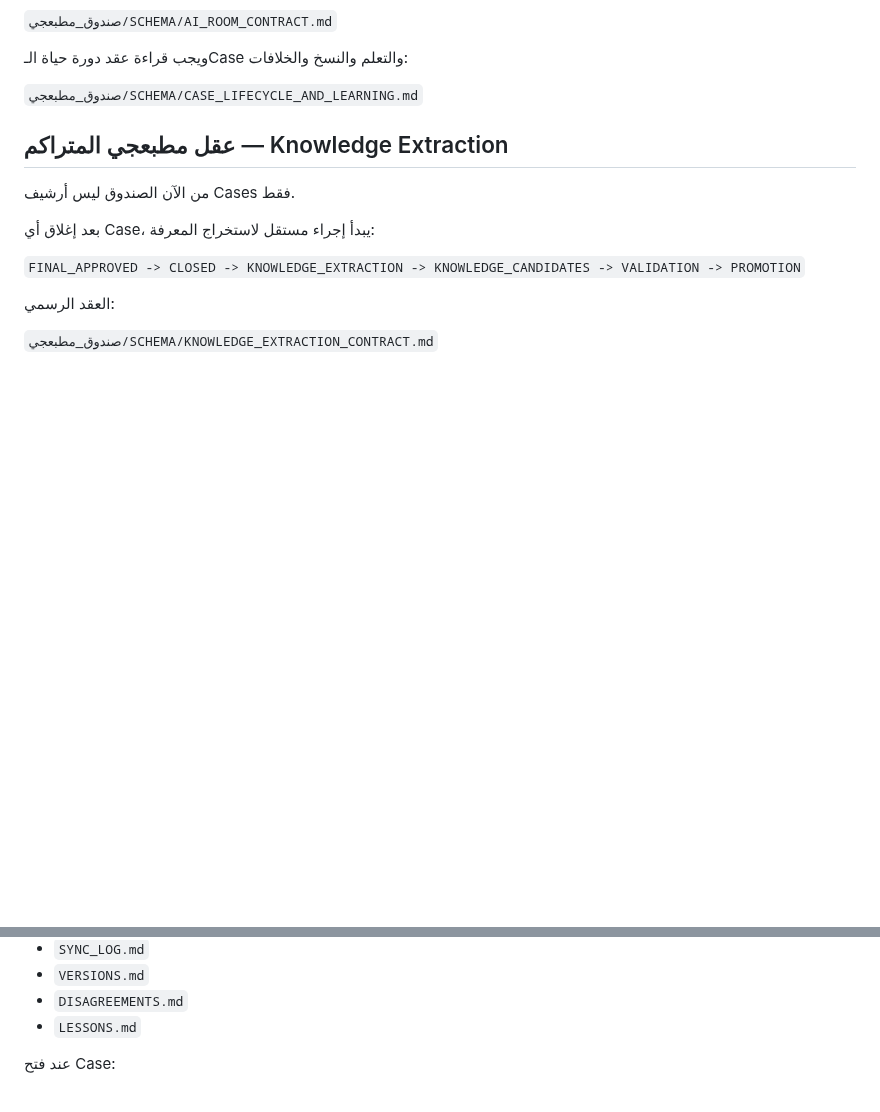
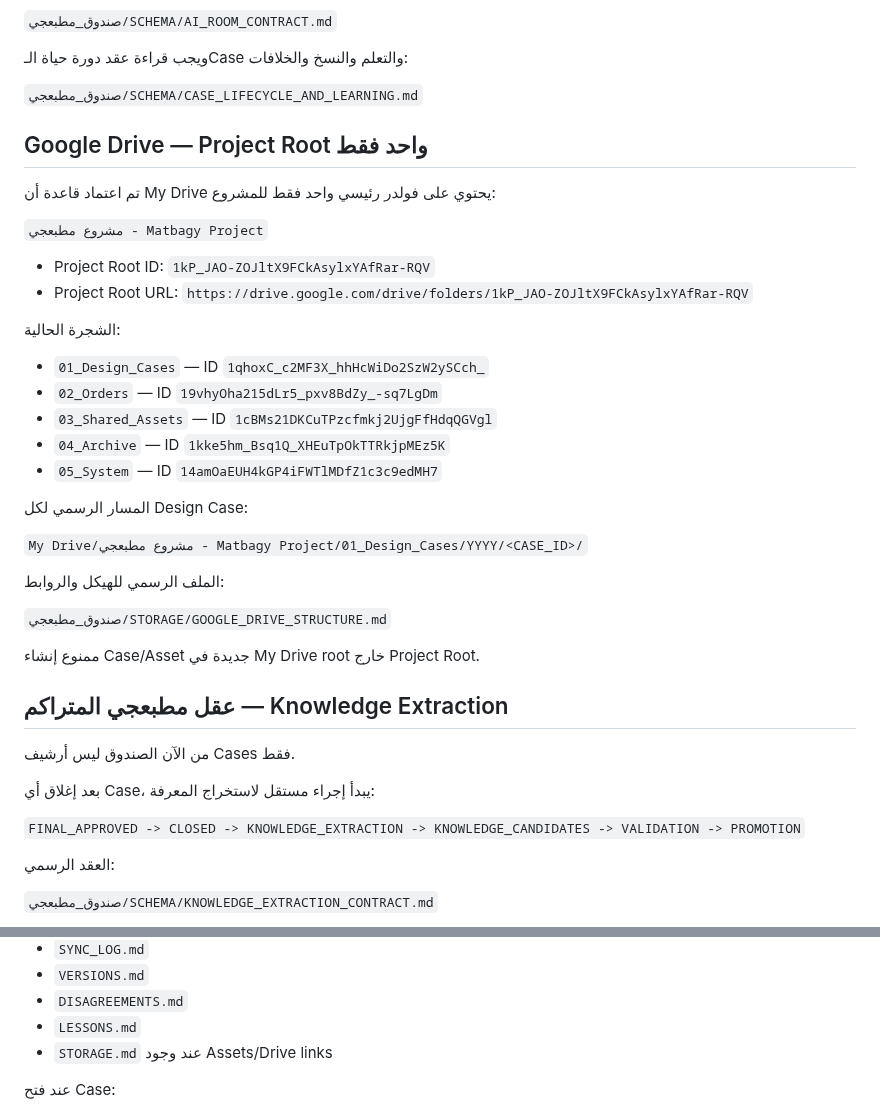
Before and after one commit to fawakhry/Matbagy-Design-Workflow, a Markdown page: صندوق_مطبعجي.md, 2 parts joined by grey strips. Rendered like a GitHub page; blank space fills up the shorter version.

Commit message:
Record single-root Drive project structure

```diff
--- a/صندوق_مطبعجي.md
+++ b/صندوق_مطبعجي.md
@@ -23,6 +23,33 @@
 ويجب قراءة عقد دورة حياة الـCase والتعلم والنسخ والخلافات:
 
 `صندوق_مطبعجي/SCHEMA/CASE_LIFECYCLE_AND_LEARNING.md`
+
+## Google Drive — Project Root واحد فقط
+
+تم اعتماد قاعدة أن My Drive يحتوي على فولدر رئيسي واحد فقط للمشروع:
+
+`مشروع مطبعجي - Matbagy Project`
+
+- Project Root ID: `1kP_JAO-ZOJltX9FCkAsylxYAfRar-RQV`
+- Project Root URL: `https://drive.google.com/drive/folders/1kP_JAO-ZOJltX9FCkAsylxYAfRar-RQV`
+
+الشجرة الحالية:
+
+- `01_Design_Cases` — ID `1qhoxC_c2MF3X_hhHcWiDo2SzW2ySCch_`
+- `02_Orders` — ID `19vhyOha215dLr5_pxv8BdZy_-sq7LgDm`
+- `03_Shared_Assets` — ID `1cBMs21DKCuTPzcfmkj2UjgFfHdqQGVgl`
+- `04_Archive` — ID `1kke5hm_Bsq1Q_XHEuTpOkTTRkjpMEz5K`
+- `05_System` — ID `14amOaEUH4kGP4iFWTlMDfZ1c3c9edMH7`
+
+المسار الرسمي لكل Design Case:
+
+`My Drive/مشروع مطبعجي - Matbagy Project/01_Design_Cases/YYYY/<CASE_ID>/`
+
+الملف الرسمي للهيكل والروابط:
+
+`صندوق_مطبعجي/STORAGE/GOOGLE_DRIVE_STRUCTURE.md`
+
+ممنوع إنشاء Case/Asset جديدة في My Drive root خارج Project Root.
 
 ## عقل مطبعجي المتراكم — Knowledge Extraction
 
@@ -78,6 +105,7 @@
 - `VERSIONS.md`
 - `DISAGREEMENTS.md`
 - `LESSONS.md`
+- `STORAGE.md` عند وجود Assets/Drive links
 
 عند فتح Case:
 - اقرأ STATUS وحالة `case_phase` و`knowledge_status` إن وجد.
```
